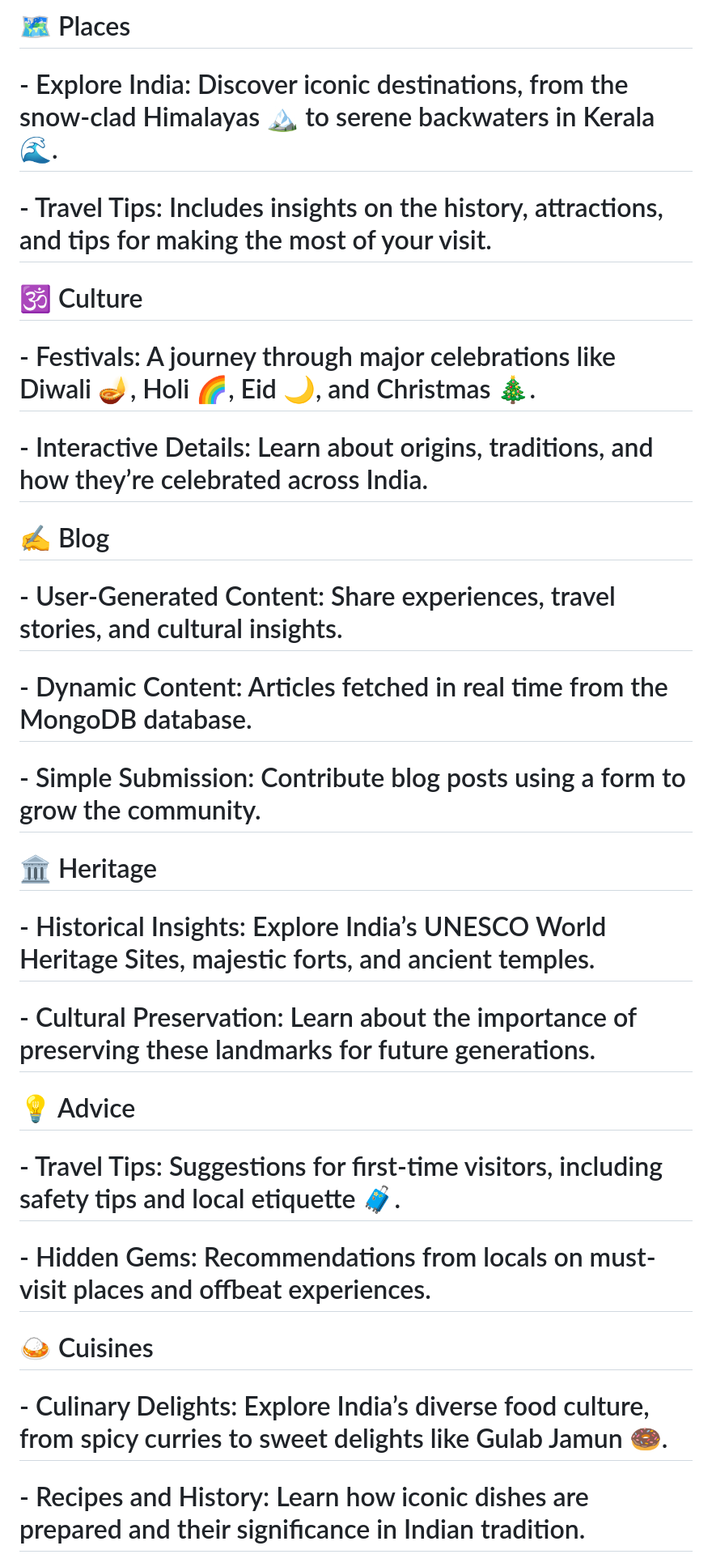
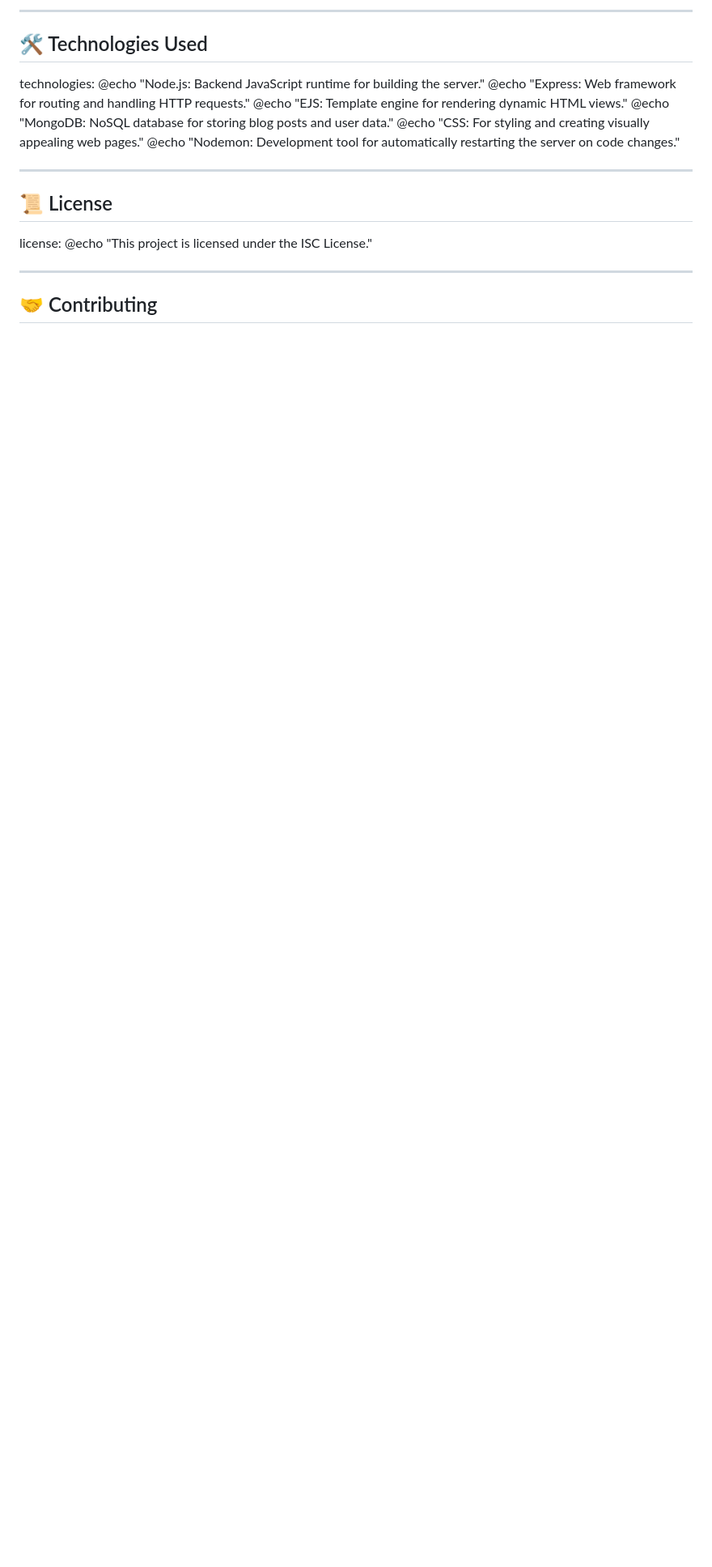
Before and after one commit to akashsundarr/namaste-india, a Markdown page: README.md, the part around one of its changes. Shown at 81% size. GitHub-like rendering; blank space fills up the shorter version.

```diff
--- a/README.md
+++ b/README.md
@@ -42,26 +67,22 @@ start:
 
-# 🗺️ Places
-# - Explore India: Discover iconic destinations, from the snow-clad Himalayas 🏔️ to serene backwaters in Kerala 🌊.
-# - Travel Tips: Includes insights on the history, attractions, and tips for making the most of your visit.
+---
 
-# 🕉️ Culture
-# - Festivals: A journey through major celebrations like Diwali 🪔, Holi 🌈, Eid 🌙, and Christmas 🎄.
-# - Interactive Details: Learn about origins, traditions, and how they’re celebrated across India.
+## 🛠️ Technologies Used
+technologies:
+	@echo "Node.js: Backend JavaScript runtime for building the server."
+	@echo "Express: Web framework for routing and handling HTTP requests."
+	@echo "EJS: Template engine for rendering dynamic HTML views."
+	@echo "MongoDB: NoSQL database for storing blog posts and user data."
+	@echo "CSS: For styling and creating visually appealing web pages."
+	@echo "Nodemon: Development tool for automatically restarting the server on code changes."
 
-# ✍️ Blog
-# - User-Generated Content: Share experiences, travel stories, and cultural insights.
-# - Dynamic Content: Articles fetched in real time from the MongoDB database.
-# - Simple Submission: Contribute blog posts using a form to grow the community.
+---
 
-# 🏛️ Heritage
-# - Historical Insights: Explore India’s UNESCO World Heritage Sites, majestic forts, and ancient temples.
-# - Cultural Preservation: Learn about the importance of preserving these landmarks for future generations.
+## 📜 License
+license:
+	@echo "This project is licensed under the ISC License."
 
-# 💡 Advice
-# - Travel Tips: Suggestions for first-time visitors, including safety tips and local etiquette 🧳.
-# - Hidden Gems: Recommendations from locals on must-visit places and offbeat experiences.
+---
 
-# 🍛 Cuisines
-# - Culinary Delights: Explore India’s diverse food culture, from spicy curries to sweet delights like Gulab Jamun 🍩.
-# - Recipes and History: Learn how iconic dishes are prepared and their significance in Indian tradition.
+## 🤝 Contributing
 
```
Also changed, not shown: other parts of README.md (+68 -46 lines).
